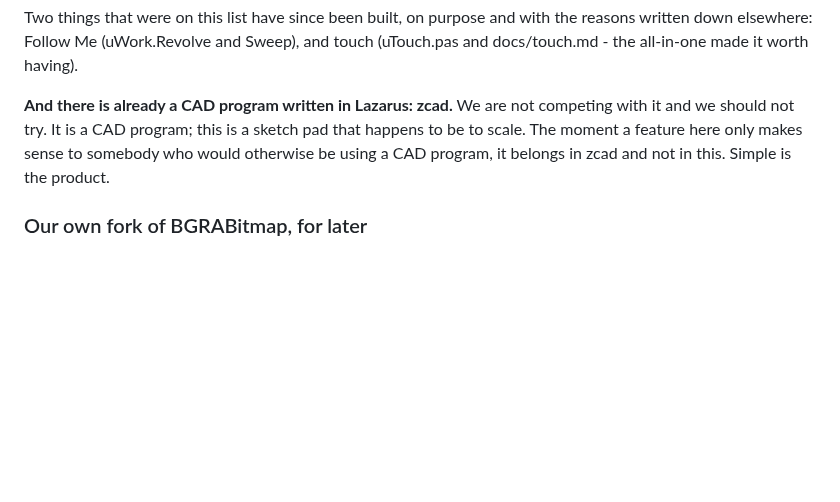
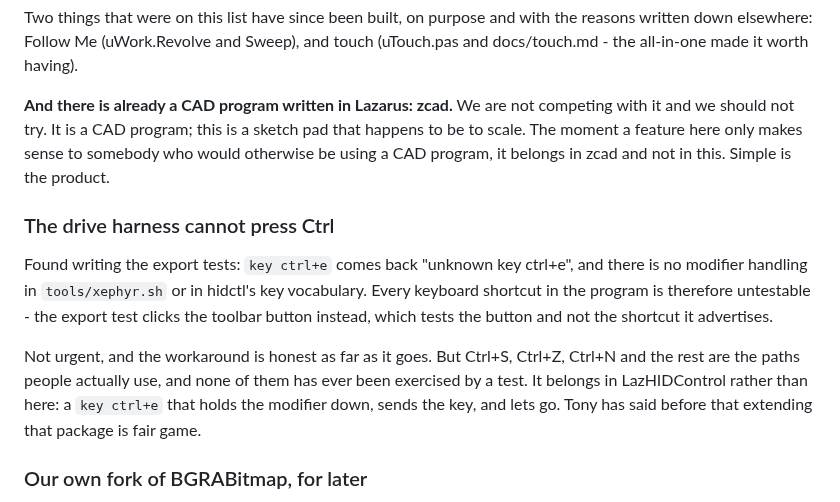
Before and after one commit to TonyStone31/noella-etch-a-sketch, a Markdown page: TODO.md, the part around the change. Rendered like a GitHub page; blank space fills up the shorter version.

Commit message:
Note that the drive harness cannot press Ctrl
Found writing the export tests and worked around by clicking the toolbar
button, which tests the button and not the shortcut it advertises.  hidctl has
no modifier in its key vocabulary and xephyr.sh has no handling for one, so
every keyboard shortcut in the program - Ctrl+S, Ctrl+Z, Ctrl+N - has never
been exercised by a test.  Belongs in LazHIDControl rather than here.

Co-Authored-By: Claude Opus 5 (1M context) <noreply@anthropic.com>
Claude-Session: https://claude.ai/code/session_01ApEGexLfVT6UAifDsUsJzq

```diff
--- a/TODO.md
+++ b/TODO.md
@@ -846,6 +846,20 @@ sense to somebody who would otherwise be using a CAD program, it belongs in
 zcad and not in this.  Simple is the product.
 
 
+### The drive harness cannot press Ctrl
+
+Found writing the export tests: `key ctrl+e` comes back "unknown key ctrl+e",
+and there is no modifier handling in `tools/xephyr.sh` or in hidctl's key
+vocabulary.  Every keyboard shortcut in the program is therefore untestable -
+the export test clicks the toolbar button instead, which tests the button and
+not the shortcut it advertises.
+
+Not urgent, and the workaround is honest as far as it goes.  But Ctrl+S,
+Ctrl+Z, Ctrl+N and the rest are the paths people actually use, and none of
+them has ever been exercised by a test.  It belongs in LazHIDControl rather
+than here: a `key ctrl+e` that holds the modifier down, sends the key, and
+lets go.  Tony has said before that extending that package is fair game.
+
 ### Our own fork of BGRABitmap, for later
 
 Tony, 13 September: he likes the project and wants to keep using and
```
